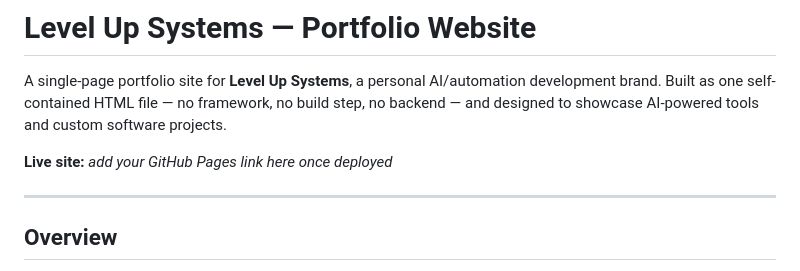
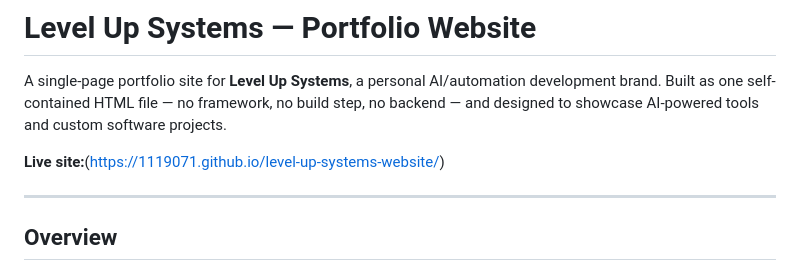
Before and after one commit to 1119071/level-up-systems-website, a Markdown page: README.md, the part around the change. GitHub-like rendering.

```diff
--- a/README.md
+++ b/README.md
@@ -5,7 +5,7 @@ development brand. Built as one self-contained HTML file — no framework, no
 build step, no backend — and designed to showcase AI-powered tools and
 custom software projects.
 
-**Live site:** _add your GitHub Pages link here once deployed_
+**Live site:**(https://1119071.github.io/level-up-systems-website/)
 
 ---
 
```
